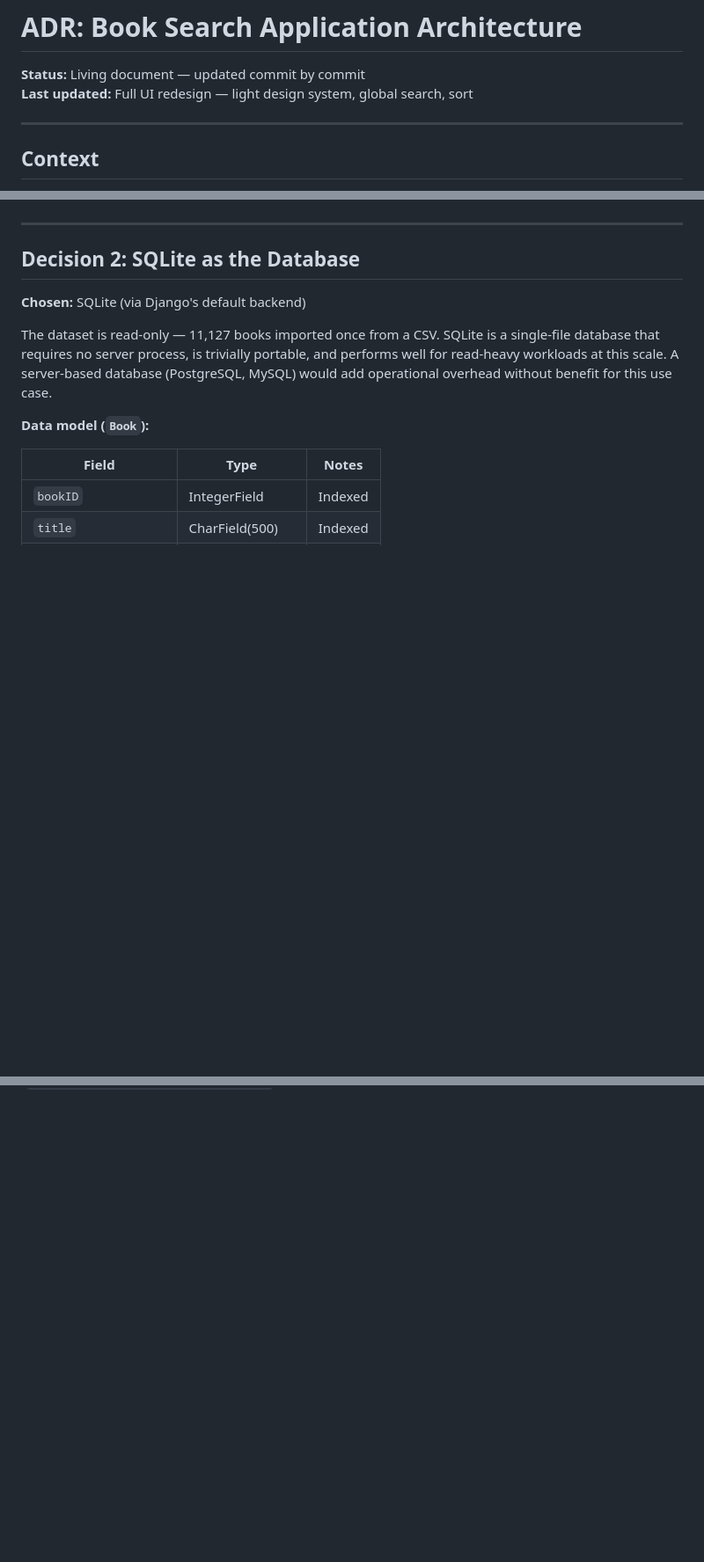
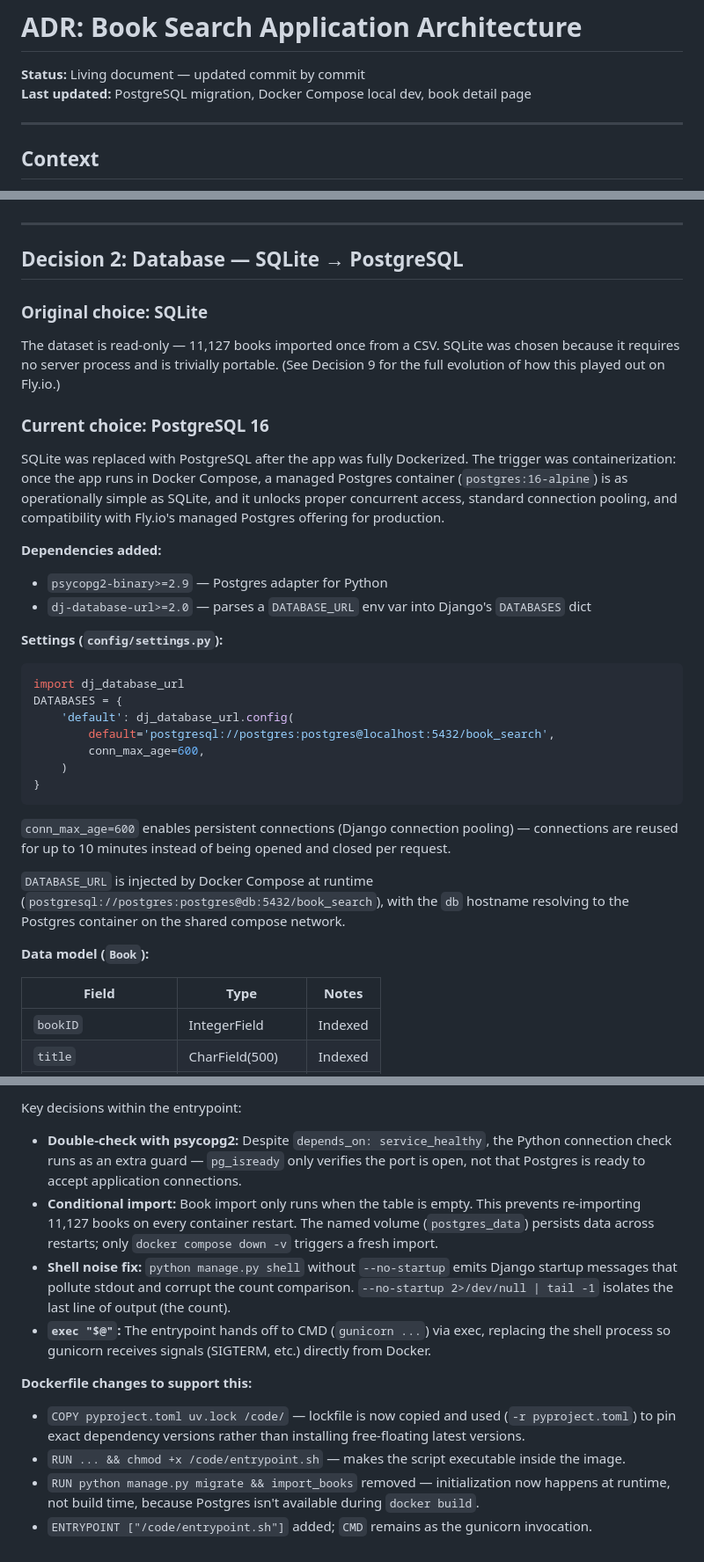
Before and after one commit to kapilgoenka/book-search-app, a Markdown page: docs/adr/architecture.md, 3 parts joined by grey strips. Shown at 88% size. Rendered like a GitHub page; blank space fills up the shorter version.

````diff
--- a/docs/adr/architecture.md
+++ b/docs/adr/architecture.md
@@ -1,7 +1,7 @@
 # ADR: Book Search Application Architecture
 
 **Status:** Living document — updated commit by commit
-**Last updated:** Full UI redesign — light design system, global search, sort
+**Last updated:** PostgreSQL migration, Docker Compose local dev, book detail page
 
 ---
 
@@ -19,11 +19,34 @@ Django was chosen over lighter alternatives (Flask, FastAPI) because it provides
 
 ---
 
-## Decision 2: SQLite as the Database
+## Decision 2: Database — SQLite → PostgreSQL
 
-**Chosen:** SQLite (via Django's default backend)
+### Original choice: SQLite
 
-The dataset is read-only — 11,127 books imported once from a CSV. SQLite is a single-file database that requires no server process, is trivially portable, and performs well for read-heavy workloads at this scale. A server-based database (PostgreSQL, MySQL) would add operational overhead without benefit for this use case.
+The dataset is read-only — 11,127 books imported once from a CSV. SQLite was chosen because it requires no server process and is trivially portable. (See Decision 9 for the full evolution of how this played out on Fly.io.)
+
+### Current choice: PostgreSQL 16
+
+SQLite was replaced with PostgreSQL after the app was fully Dockerized. The trigger was containerization: once the app runs in Docker Compose, a managed Postgres container (`postgres:16-alpine`) is as operationally simple as SQLite, and it unlocks proper concurrent access, standard connection pooling, and compatibility with Fly.io's managed Postgres offering for production.
+
+**Dependencies added:**
+- `psycopg2-binary>=2.9` — Postgres adapter for Python
+- `dj-database-url>=2.0` — parses a `DATABASE_URL` env var into Django's `DATABASES` dict
+
+**Settings (`config/settings.py`):**
+```python
+import dj_database_url
+DATABASES = {
+    'default': dj_database_url.config(
+        default='postgresql://postgres:postgres@localhost:5432/book_search',
+        conn_max_age=600,
+    )
+}
+```
+
+`conn_max_age=600` enables persistent connections (Django connection pooling) — connections are reused for up to 10 minutes instead of being opened and closed per request.
+
+`DATABASE_URL` is injected by Docker Compose at runtime (`postgresql://postgres:postgres@db:5432/book_search`), with the `db` hostname resolving to the Postgres container on the shared compose network.
 
 **Data model (`Book`):**
 
@@ -309,0 +390,12 @@ Sorting is decoupled from the default top-rated query — both the filtered and
+Key decisions within the entrypoint:
+
+- **Double-check with psycopg2:** Despite `depends_on: service_healthy`, the Python connection check runs as an extra guard — `pg_isready` only verifies the port is open, not that Postgres is ready to accept application connections.
+- **Conditional import:** Book import only runs when the table is empty. This prevents re-importing 11,127 books on every container restart. The named volume (`postgres_data`) persists data across restarts; only `docker compose down -v` triggers a fresh import.
+- **Shell noise fix:** `python manage.py shell` without `--no-startup` emits Django startup messages that pollute stdout and corrupt the count comparison. `--no-startup 2>/dev/null | tail -1` isolates the last line of output (the count).
+- **`exec "$@"`:** The entrypoint hands off to CMD (`gunicorn ...`) via exec, replacing the shell process so gunicorn receives signals (SIGTERM, etc.) directly from Docker.
+
+**Dockerfile changes to support this:**
+- `COPY pyproject.toml uv.lock /code/` — lockfile is now copied and used (`-r pyproject.toml`) to pin exact dependency versions rather than installing free-floating latest versions.
+- `RUN ... && chmod +x /code/entrypoint.sh` — makes the script executable inside the image.
+- `RUN python manage.py migrate && import_books` removed — initialization now happens at runtime, not build time, because Postgres isn't available during `docker build`.
+- `ENTRYPOINT ["/code/entrypoint.sh"]` added; `CMD` remains as the gunicorn invocation.
````
Also changed, not shown: other parts of docs/adr/architecture.md (+103 -46 lines).
